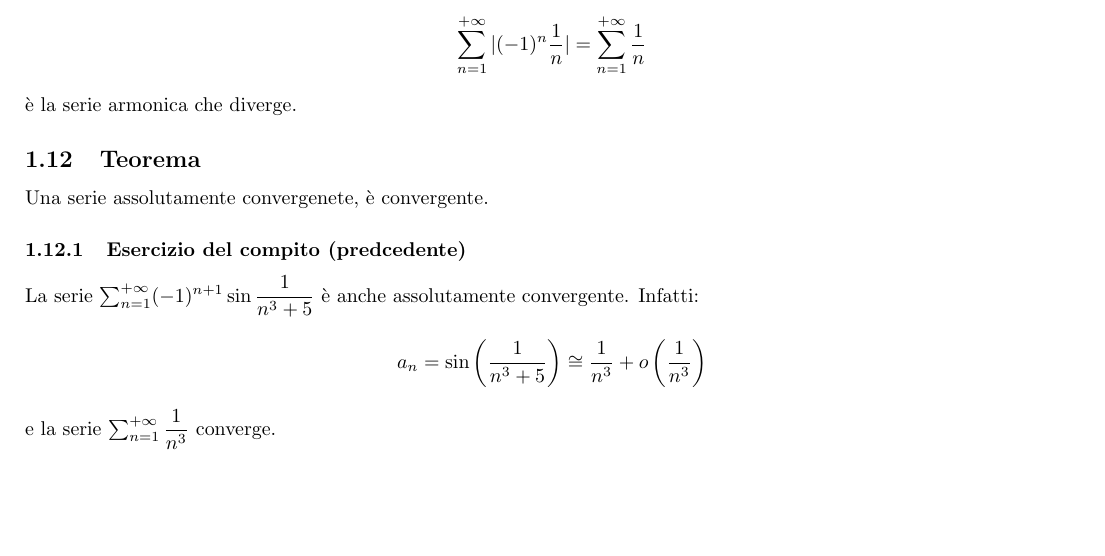
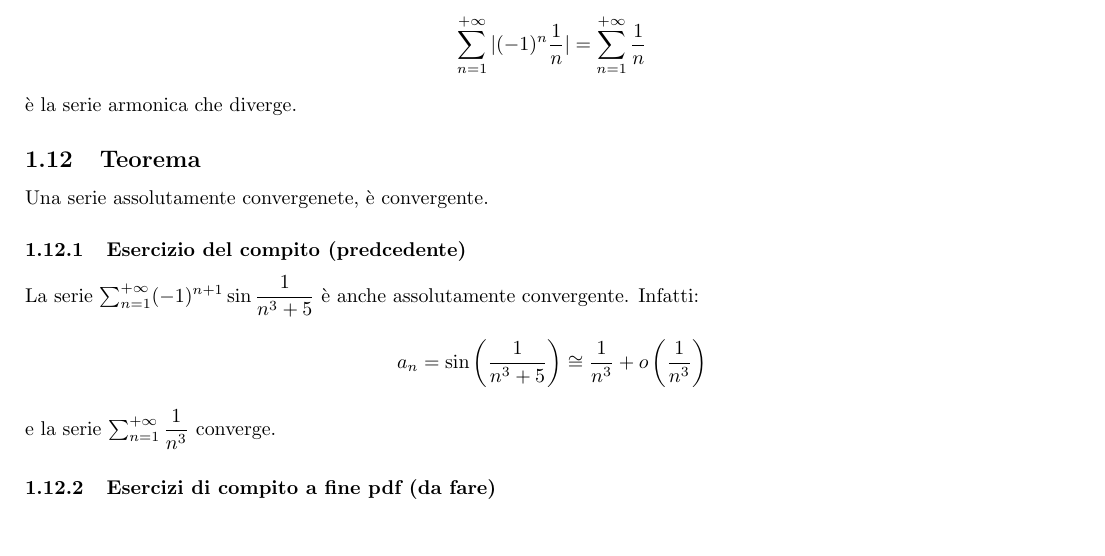
Before and after one commit to andrebellu/Appunti, a LaTeX document (Analisi/sections/serie.tex): part of page 7 of 7, cut so that both start at the same text. Compiled offline with pdfLaTeX.

Commit message:
fine serie

```diff
--- a/Analisi/sections/serie.tex
+++ b/Analisi/sections/serie.tex
@@ -414,4 +414,6 @@ convergente. Infatti:
 \]
 e la serie $\serie \dfrac{1}{n^3}$ converge.
 
+\subsubsection{Esercizi di compito a fine pdf (da fare)}
+
 \end{document}
```
Also changed, not shown: Analisi/sections/serie.pdf, 1 other file.
